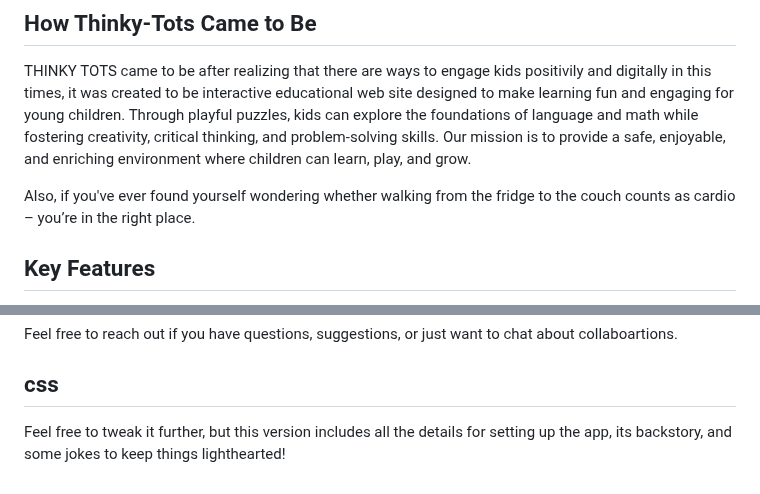
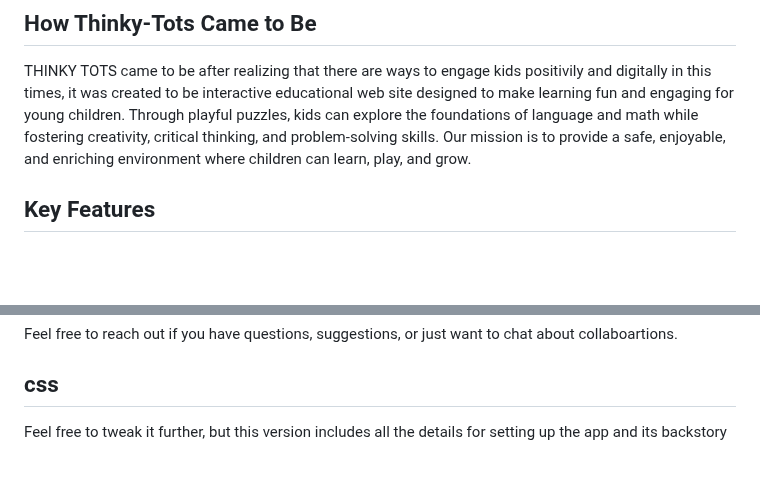
Before and after one commit to PreciousEzeigbo/Thinky-Tots, a Markdown page: README.md, 2 parts joined by grey strips. Drawn GitHub-style; blank space fills up the shorter version.

Commit message:
Start here, read me

```diff
--- a/README.md
+++ b/README.md
@@ -26,7 +26,6 @@ Thinky-Tots helps users:
 
 THINKY TOTS came to be after realizing that there are ways to engage kids positivily and digitally in this times, it was created to be interactive educational web site designed to make learning fun and engaging for young children. Through playful puzzles, kids can explore the foundations of language and math while fostering creativity, critical thinking, and problem-solving skills. Our mission is to provide a safe, enjoyable, and enriching environment where children can learn, play, and grow.
 
-Also, if you've ever found yourself wondering whether walking from the fridge to the couch counts as cardio – you’re in the right place.
 
 ## Key Features
 
@@ -116,4 +115,4 @@ Feel free to reach out if you have questions, suggestions, or just want to chat
 ## css
 
 
-Feel free to tweak it further, but this version includes all the details for setting up the app, its backstory, and some jokes to keep things lighthearted!
+Feel free to tweak it further, but this version includes all the details for setting up the app and its backstory
```
